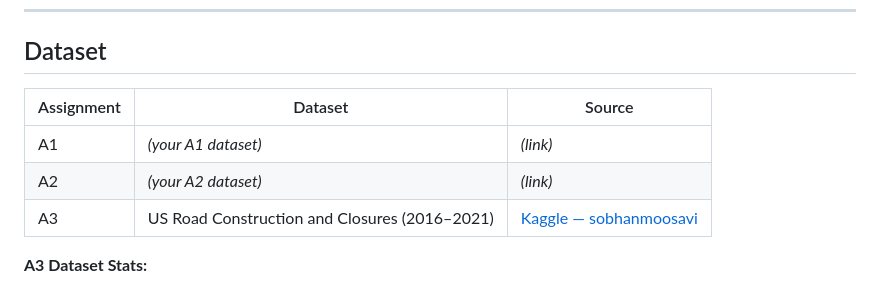
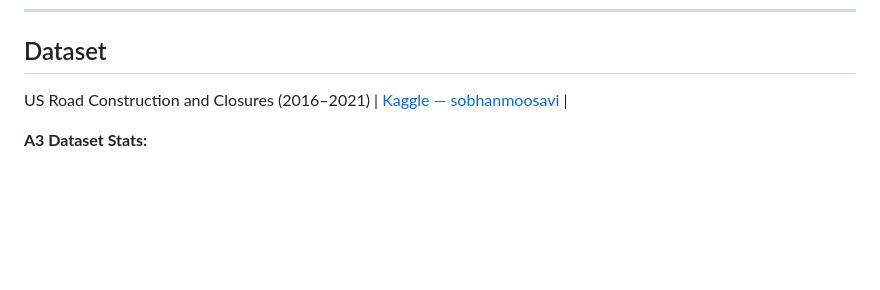
Before and after one commit to jitin1975/us-road-closures-spatiotemporal-analysis, a Markdown page: README.md, the part around the change. Drawn GitHub-style; blank space fills up the shorter version.

```diff
--- a/README.md
+++ b/README.md
@@ -8,11 +8,7 @@
 
 ## Dataset
 
-| Assignment | Dataset | Source |
-|---|---|---|
-| A1 | *(your A1 dataset)* | *(link)* |
-| A2 | *(your A2 dataset)* | *(link)* |
-| A3 | US Road Construction and Closures (2016–2021) | [Kaggle — sobhanmoosavi](https://www.kaggle.com/datasets/sobhanmoosavi/us-road-construction-and-closures) |
+US Road Construction and Closures (2016–2021) | [Kaggle — sobhanmoosavi](https://www.kaggle.com/datasets/sobhanmoosavi/us-road-construction-and-closures) |
 
 **A3 Dataset Stats:**
 - 6,170,627 raw records → 1,644,242 after preprocessing
```
